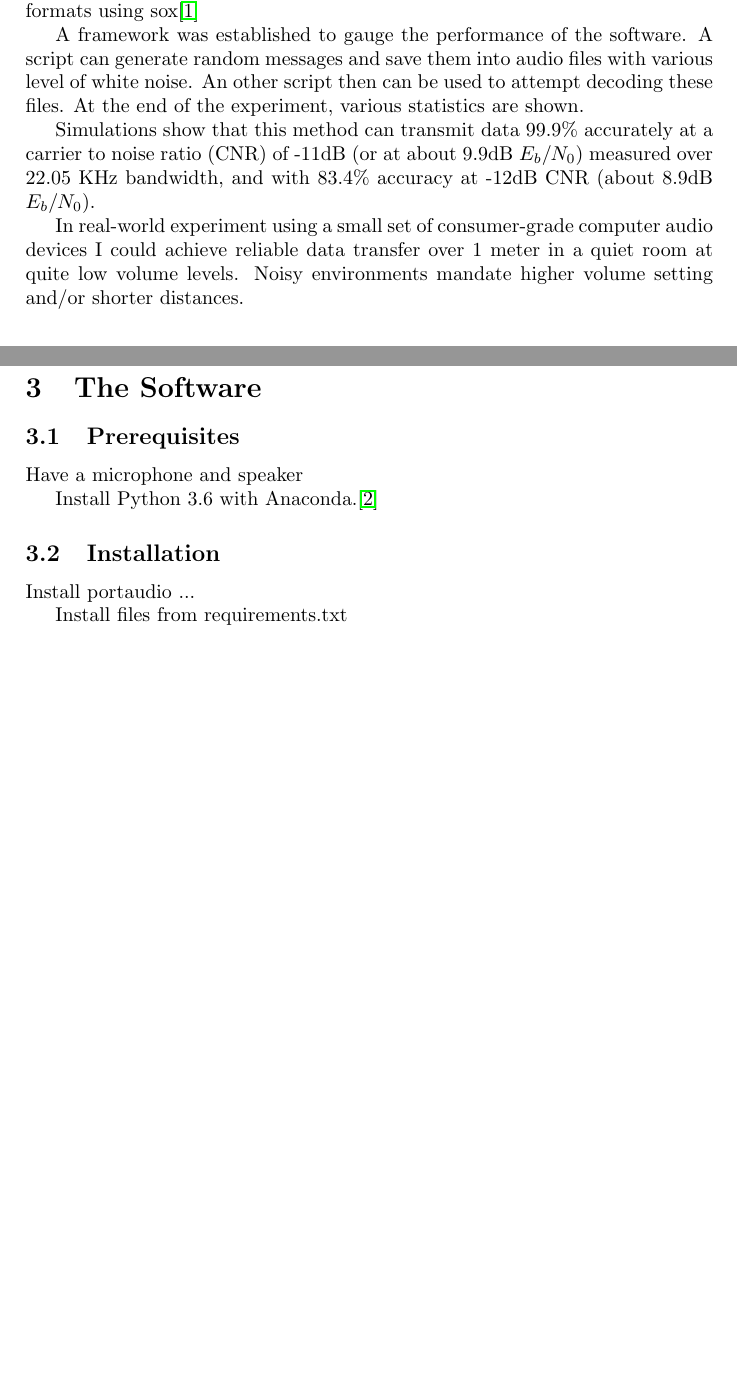
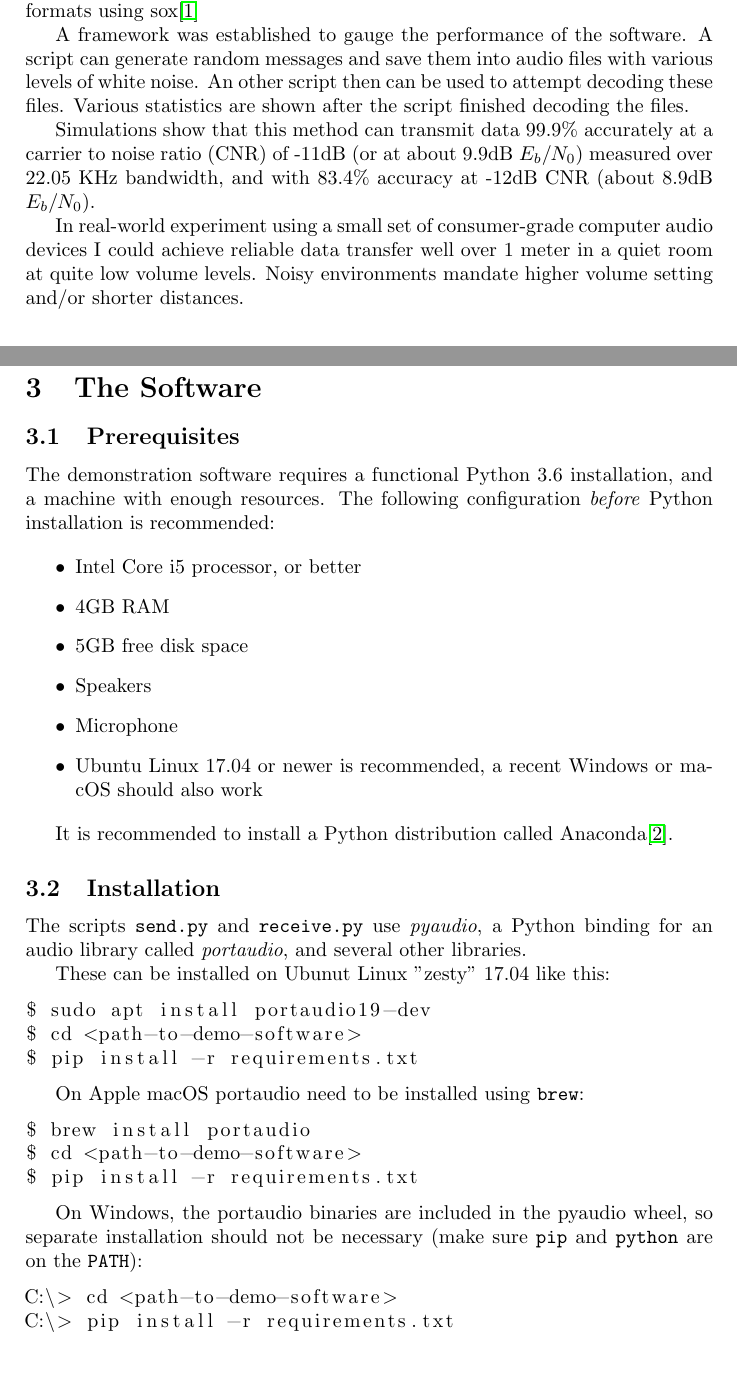
Before and after one commit to netom/airpacket, a LaTeX paper (doc/report.tex): two parts of pages 1 and 2 of 5 before the commit and two parts of pages 1 and 2 of 4 after it, joined at a grey line, cut so that both start at the same text, the shorter picture padded with empty space. Compiled offline with pdfLaTeX.

Commit message:
Scope: show correlation. Docs.

```diff
--- a/doc/report.tex
+++ b/doc/report.tex
@@ -6,8 +6,10 @@
 \usepackage{graphicx}
 \usepackage[colorinlistoftodos]{todonotes}
 \usepackage{hyperref}
+\usepackage{listings}
 
-\title{Experimental atmospheric data transmission method using audio frequencies}
+\title{Experimental atmospheric data transmission method using audio
+frequencies}
 
 \author{FÁBIÁN Tamás László}
 
@@ -20,19 +22,40 @@
 
 \end{abstract}
 
-\section{Introduction}
-\label{sec:introduction}
-I describe here a method for transmitting and receiving 20 bytes of data using audio frequencies. The audio is propagated between a speaker and a microphone in air.
+\section{Introduction} \label{sec:introduction} I describe here a
+method for transmitting and receiving 20 bytes of data using audio
+frequencies. The audio is propagated between a speaker and a microphone
+in air.
 
-The method uses 17 tones and continuous-phase frequency-shift keying. Frame synchronization is achieved by using the lowest tone to transmit a sequence with low acyclic autocorrelation, and near 50\% duty cycle. The remaining 16 tones encode 4 bits per symbol. Reed-Solomon code RS\(54,20\) is applied before modulation, to yield the 54 byte payload. The payload then translated to 16-tone symbols and interleaved with the 17th synchronization tone.
+The method uses 17 tones and continuous-phase frequency-shift keying.
+Frame synchronization is achieved by using the lowest tone to transmit
+a sequence with low acyclic autocorrelation, and near 50\% duty cycle.
+The remaining 16 tones encode 4 bits per symbol. Reed-Solomon code
+RS\(54,20\) is applied before modulation, to yield the 54 byte payload.
+The payload then translated to 16-tone symbols and interleaved with the
+17th synchronization tone.
 
-On the receiving end, the demodulator uses correlation to find a transmitted frame. The 16 tone data symbols are decoded non-coherently, using Fast Fourier Transformation, and choosing the FFT bucket with the largest power. The symbols then transformed to half-bytes (or \textit{nibbles}). The received nibbles then assembled to bytes, and decoded using RS(54,20).
+On the receiving end, the demodulator uses correlation to find a
+transmitted frame. The 16 tone data symbols are decoded non-coherently,
+using Fast Fourier Transformation, and choosing the FFT bucket with the
+largest power. The symbols then transformed to half-bytes (or
+\textit{nibbles}). The received nibbles then assembled to bytes, and
+decoded using RS(54,20).
 
-A software was written in the Python language for experimental and demonstration purposes. Scripts are provided to send and receive short text messages using the computer's audio devices, or to read/write the audio to/from data files. The files can be played back, or converted into more traditional audio formats using sox\cite{sox1}
+A software was written in the Python language for experimental and
+demonstration purposes. Scripts are provided to send and receive short
+text messages using the computer's audio devices, or to read/write the
+audio to/from data files. The files can be played back, or converted
+into more traditional audio formats using sox\cite{sox1}
 
-A framework was established to gauge the performance of the software. A script can generate random messages and save them into audio files with various level of white noise. An other script then can be used to attempt decoding these files. At the end of the experiment, various statistics are shown.
+A framework was established to gauge the performance of the software. A
+script can generate random messages and save them into audio files with
+various levels of white noise. An other script then can be used to
+attempt decoding these files. Various statistics are shown after the
+script finished decoding the files.
 
-Simulations show that this method can transmit data 99.9\% accurately at a carrier to noise ratio (CNR) of -11dB (or at about 9.9dB $E_b/N_0$) measured over 22.05 KHz bandwidth, and with 83.4\% accuracy at -12dB CNR (about 8.9dB $E_b/N_0$).
+Simulations show that this method can transmit data 99.9\% accurately
+at a carrier to noise ratio (CNR) of -11dB (or at about 9.9dB
+$E_b/N_0$) measured over 22.05 KHz bandwidth, and with 83.4\% accuracy
+at -12dB CNR (about 8.9dB $E_b/N_0$).
 
-In real-world experiment using a small set of consumer-grade computer audio devices I could achieve reliable data transfer over 1 meter in a quiet room at quite low volume levels. Noisy environments mandate higher volume setting and/or shorter distances.
-\section{Theory of Operation}
@@ -43,18 +62,60 @@ In real-world experiment using a small set of consumer-grade computer audio devi
-\section{The Software}
-\label{sec:thesoftware}
+In real-world experiment using a small set of consumer-grade computer
+audio devices I could achieve reliable data transfer well over 1 meter
+in a quiet room at quite low volume levels. Noisy environments mandate
+higher volume setting and/or shorter distances. \section{Theory of
+Operation} \subsection{Design considerations} \subsection{Modulation
+and Demodulation} \subsection{Synchronization} \subsection{Forward
+Error Correction} \section{The Software} \label{sec:thesoftware}
 
 \subsection{Prerequisites}
 
-Have a microphone and speaker
+The demonstration software requires a functional Python 3.6
+installation, and a machine with enough resources. The following
+configuration \textit{before} Python installation is recommended:
 
-Install Python 3.6 with Anaconda.\cite{ana1}
+\begin{itemize}
+\item Intel Core i5 processor, or better
+\item 4GB RAM
+\item 5GB free disk space
+\item Speakers
+\item Microphone
+\item Ubuntu Linux 17.04 or newer is recommended, a recent Windows or
+macOS should also work
+\end{itemize}
+
+It is recommended to install a Python distribution called
+Anaconda\cite{ana1}.
 
 \subsection{Installation}
 
-Install portaudio
-...
+The scripts \texttt{send.py} and \texttt{receive.py} use
+\textit{pyaudio}, a Python binding for an audio library called
+\textit{portaudio}, and several other libraries.
 
-Install files from requirements.txt
+These can be installed on Ubunut Linux "zesty" 17.04 like this:
+
+\begin{lstlisting}
+$ sudo apt install portaudio19-dev
+$ cd <path-to-demo-software>
+$ pip install -r requirements.txt
+\end{lstlisting}
+
+On Apple macOS portaudio need to be installed using \texttt{brew}:
+
+\begin{lstlisting}
+$ brew install portaudio
+$ cd <path-to-demo-software>
+$ pip install -r requirements.txt
+\end{lstlisting}
+
+On Windows, the portaudio binaries are included in the pyaudio wheel,
+so separate installation should not be necessary (make sure
+\texttt{pip} and \texttt{python} are on the \texttt{PATH}):
+
+\begin{lstlisting}
+C:\> cd <path-to-demo-software>
+C:\> pip install -r requirements.txt
+\end{lstlisting}
 
 \subsection{Experiment setup}
 Configure one or two computers, sending from other devices
```
Also changed, not shown: doc/correlation_clean.png (added), doc/correlation_multipath.png (added), doc/correlation_noisy.png (added), doc/dft_clean.png (added), doc/dft_noisy.png (added), doc/scope_clean.png (added), doc/scope_noisy.png (added), doc/waterfall_sync_clean.png (added), doc/waterfall_sync_multipath.png (added), doc/waterfall_sync_noisy.png (added), doc/report.tex (14 more changed lines), 2 other files.
